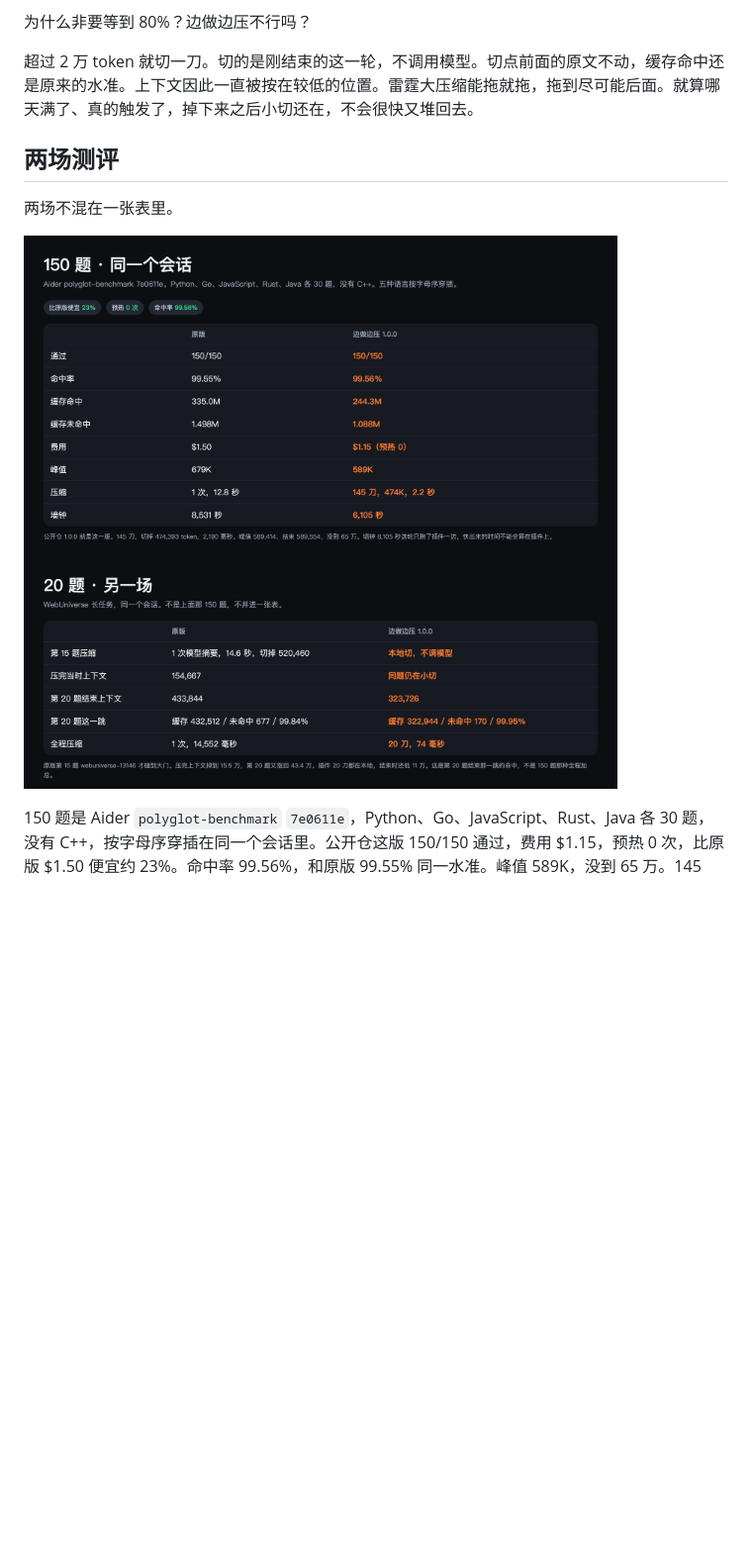
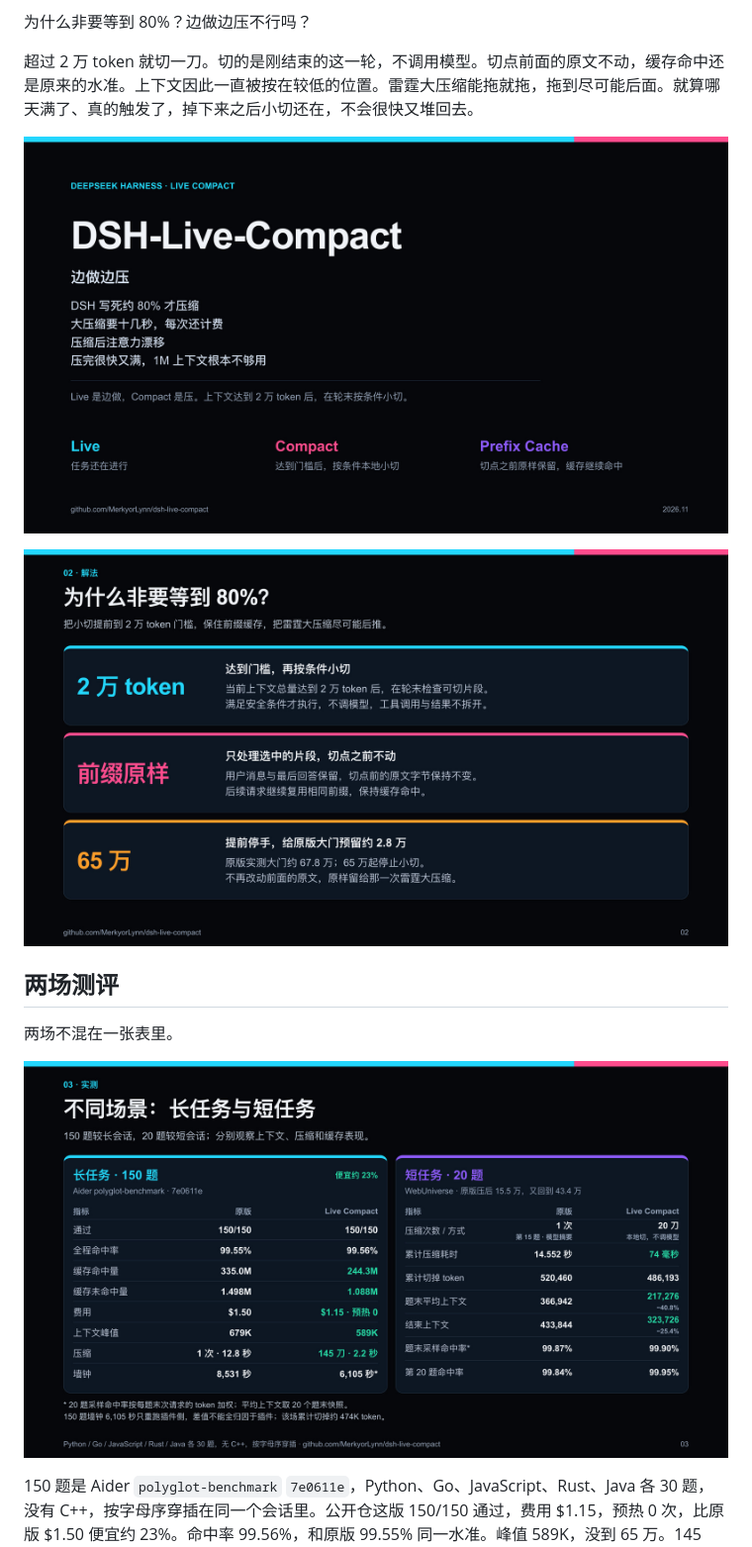
Before and after one commit to LOKOP10/dsh-live-compact, a Markdown page: README.md, the part around the change. Shown at 99% size. Rendered like a GitHub page; pictures changed too: docs/slide-cover.jpg (added), docs/slide-results.jpg (added), docs/slide-why.jpg (added); blank space fills up the shorter version.

Commit message:
Add the cover, solution, and results slides.
Show the same three images on the README that the download page uses.

```diff
--- a/README.md
+++ b/README.md
@@ -8,11 +8,15 @@ DSH 把压缩写死在大约 80%。不到这条线，上下文一直堆。到了
 
 超过 2 万 token 就切一刀。切的是刚结束的这一轮，不调用模型。切点前面的原文不动，缓存命中还是原来的水准。上下文因此一直被按在较低的位置。雷霆大压缩能拖就拖，拖到尽可能后面。就算哪天满了、真的触发了，掉下来之后小切还在，不会很快又堆回去。
 
+![边做边压](docs/slide-cover.jpg)
+
+![为什么非要等到 80%](docs/slide-why.jpg)
+
 ## 两场测评
 
 两场不混在一张表里。
 
-![150 题和 20 题对照](docs/compare.png)
+![150 题和 20 题](docs/slide-results.jpg)
 
 150 题是 Aider `polyglot-benchmark` `7e0611e`，Python、Go、JavaScript、Rust、Java 各 30 题，没有 C++，按字母序穿插在同一个会话里。公开仓这版 150/150 通过，费用 $1.15，预热 0 次，比原版 $1.50 便宜约 23%。命中率 99.56%，和原版 99.55% 同一水准。峰值 589K，没到 65 万。145 刀，2.2 秒，不调模型。墙钟 6,105 秒这轮只跑了插件一边，快出来的时间不能全算在插件上。
 
```
